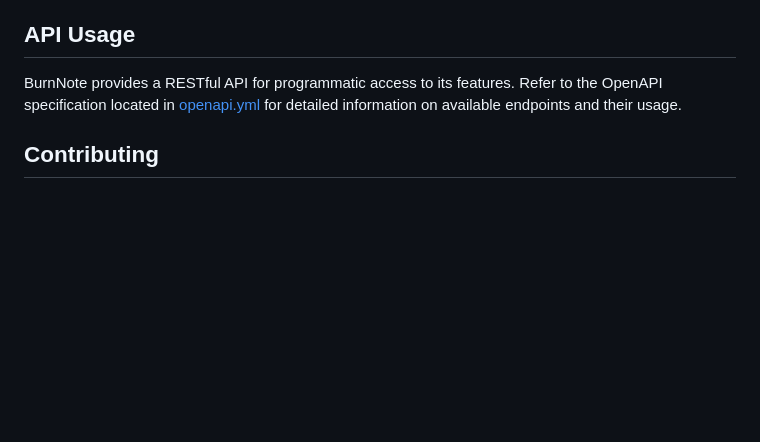
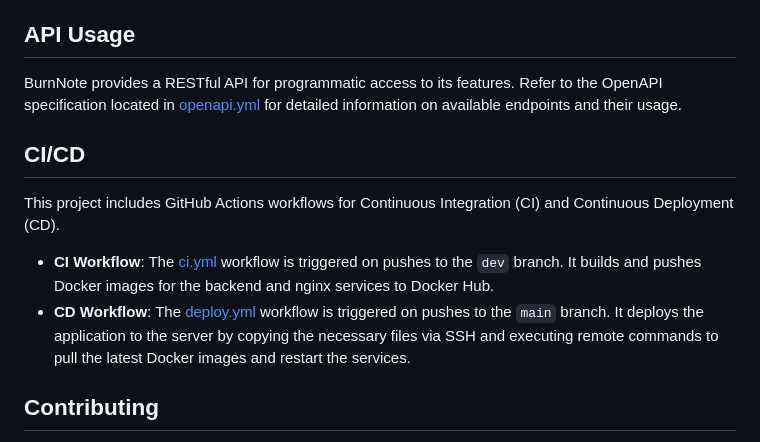
Before and after one commit to Andriyshkoy/BurNote, a Markdown page: README.md, the part around the change. Rendered like a GitHub page; blank space fills up the shorter version.

Commit message:
Add CI/CD section to README with workflow details for CI and CD processes

```diff
--- a/README.md
+++ b/README.md
@@ -113,6 +113,13 @@ The application will be accessible at `http://localhost:5000`.
 BurnNote provides a RESTful API for programmatic access to its features.
 Refer to the OpenAPI specification located in [openapi.yml](backend/burnote/static/openapi.yml) for detailed information on available endpoints and their usage.
 
+## CI/CD
+
+This project includes GitHub Actions workflows for Continuous Integration (CI) and Continuous Deployment (CD).
+
+- **CI Workflow**: The [ci.yml](.github/workflows/ci.yml) workflow is triggered on pushes to the `dev` branch. It builds and pushes Docker images for the backend and nginx services to Docker Hub.
+- **CD Workflow**: The [deploy.yml](.github/workflows/deploy.yml) workflow is triggered on pushes to the `main` branch. It deploys the application to the server by copying the necessary files via SSH and executing remote commands to pull the latest Docker images and restart the services.
+
 ## Contributing
 
 Pull requests, bug reports, and feature suggestions are welcome. Open an issue or submit a PR to help improve BurnNote.
```
